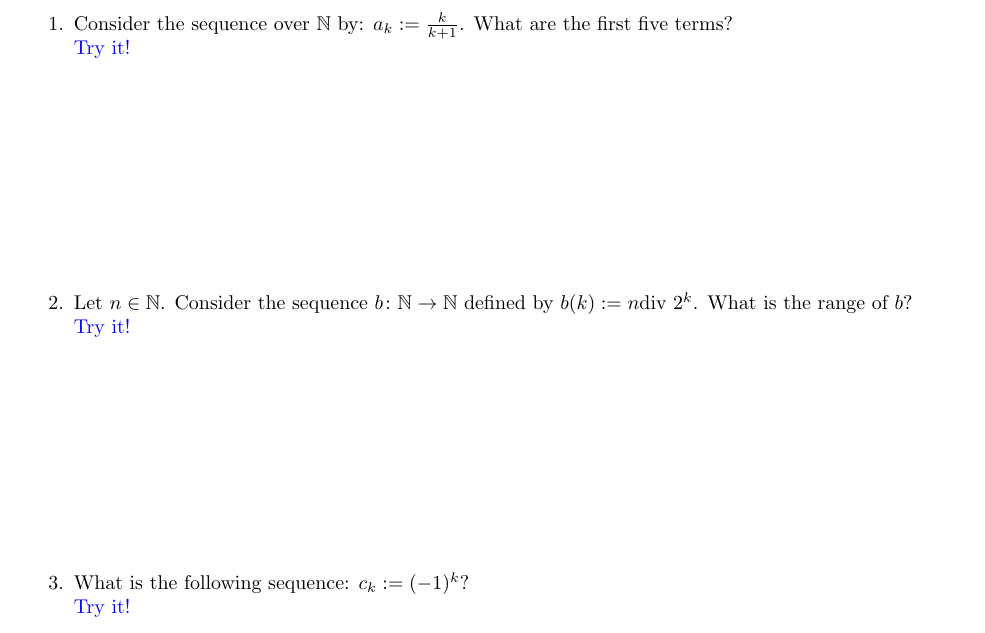
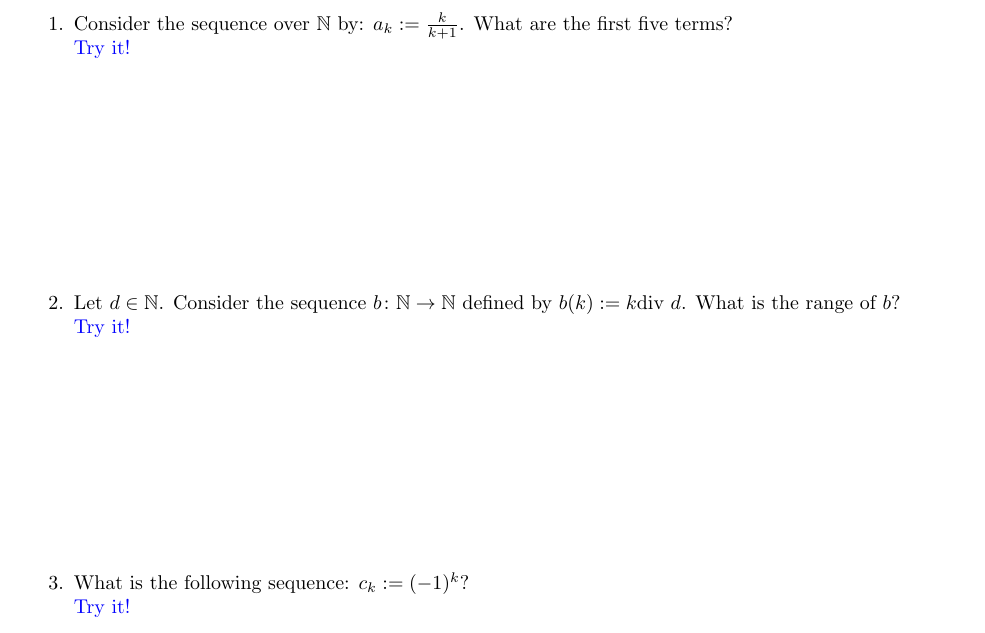
Before and after one commit to msu/csci-246-spring2022, a LaTeX document (btf/discrete.tex, which reads btf/body/L-14.tex): part of page 18 of 28, cut so that both start at the same text. Compiled offline with pdfLaTeX.

Commit message:
Fix spacing and typo

```diff
--- a/btf/body/L-14.tex
+++ b/btf/body/L-14.tex
@@ -54,8 +54,8 @@ $i\in \Z_+$).  In the latter, a great technique to try is guess-and-check.
     \item Consider the sequence over $\N$ by: $a_k :=\frac{k}{k+1}$.
         What are the first five terms?
         \practice
-    \item Let $n \in \N$.  Consider the sequence $b \colon \N \to \N$ defined
-        by $b(k):= n \text {div } 2^k$.  What is the range of $b$?
+    \item Let $d \in \N$.  Consider the sequence $b \colon \N \to \N$ defined
+        by $b(k):= k \text {div } d$.  What is the range of $b$?
         \practice
     \item What is the following sequence: $c_k := (-1)^{k}$?
         \practice
```
Also changed, not shown: btf/body/L-14.tex (2 more changed lines).
